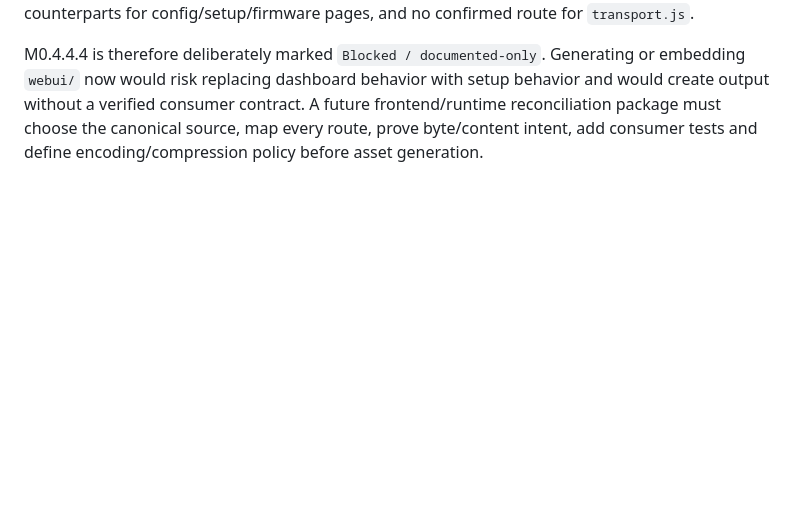
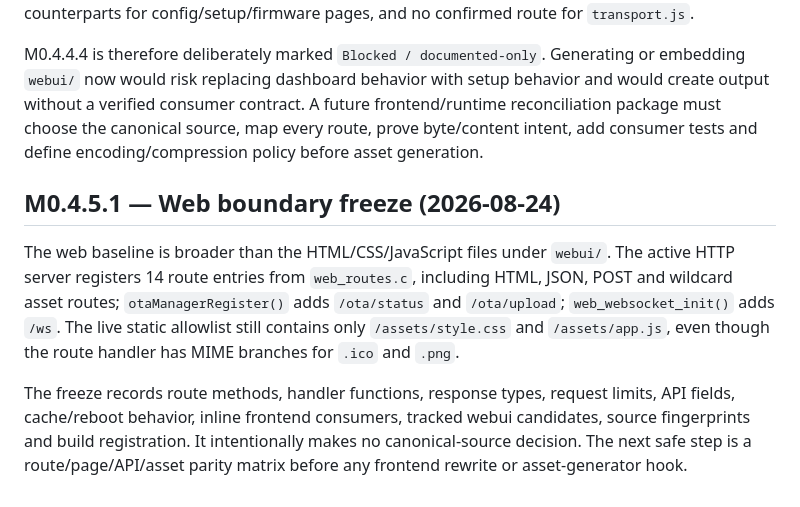
Before and after one commit to npthinhit-bit/LuxDMX-v2, a Markdown page: Lessons_Learned.md, the part around the change. GitHub-like rendering; blank space fills up the shorter version.

Commit message:
docs: freeze web route boundary

```diff
--- a/Lessons_Learned.md
+++ b/Lessons_Learned.md
@@ -457,3 +457,10 @@ The tracked `webui/` tree is not currently proven to be the firmware asset sourc
 A byte-level comparison found no exact match for the root page, CSS or JavaScript. The runtime root page is 4,827 bytes versus 3,232 bytes for `webui/index.html`; runtime CSS is 3,666 bytes versus 6,145 bytes; runtime JavaScript is 1,641 bytes versus 7,928 bytes. The runtime also has no tracked counterparts for config/setup/firmware pages, and no confirmed route for `transport.js`.
 
 M0.4.4.4 is therefore deliberately marked `Blocked / documented-only`. Generating or embedding `webui/` now would risk replacing dashboard behavior with setup behavior and would create output without a verified consumer contract. A future frontend/runtime reconciliation package must choose the canonical source, map every route, prove byte/content intent, add consumer tests and define encoding/compression policy before asset generation.
+
+
+## M0.4.5.1 — Web boundary freeze (2026-08-24)
+
+The web baseline is broader than the HTML/CSS/JavaScript files under `webui/`. The active HTTP server registers 14 route entries from `web_routes.c`, including HTML, JSON, POST and wildcard asset routes; `otaManagerRegister()` adds `/ota/status` and `/ota/upload`; `web_websocket_init()` adds `/ws`. The live static allowlist still contains only `/assets/style.css` and `/assets/app.js`, even though the route handler has MIME branches for `.ico` and `.png`.
+
+The freeze records route methods, handler functions, response types, request limits, API fields, cache/reboot behavior, inline frontend consumers, tracked webui candidates, source fingerprints and build registration. It intentionally makes no canonical-source decision. The next safe step is a route/page/API/asset parity matrix before any frontend rewrite or asset-generator hook.
```
Also changed, not shown: codebase_index.md (+1 -0 lines), docs/M0.4.5_WEB_BOUNDARY_BASELINE.md (added, +142 -0 lines).
